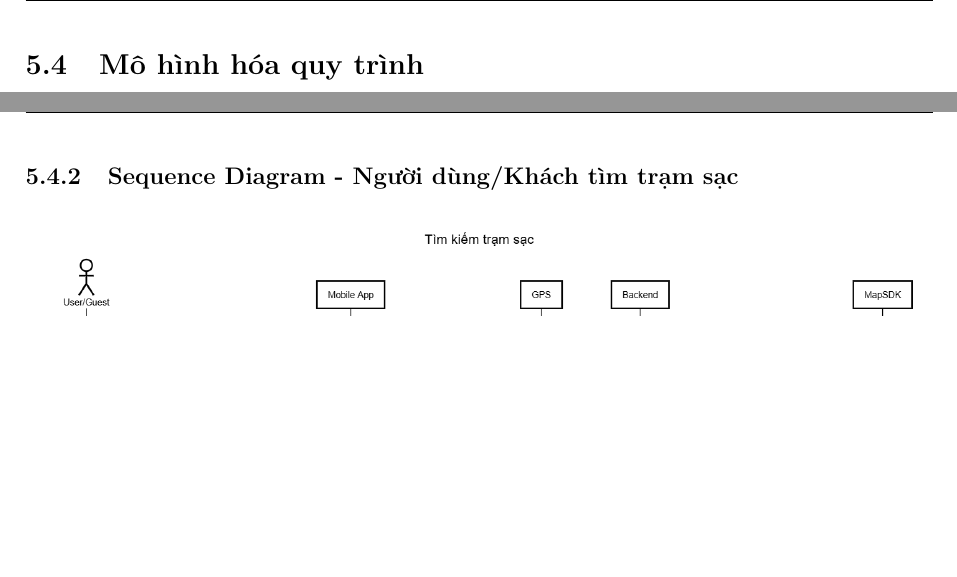
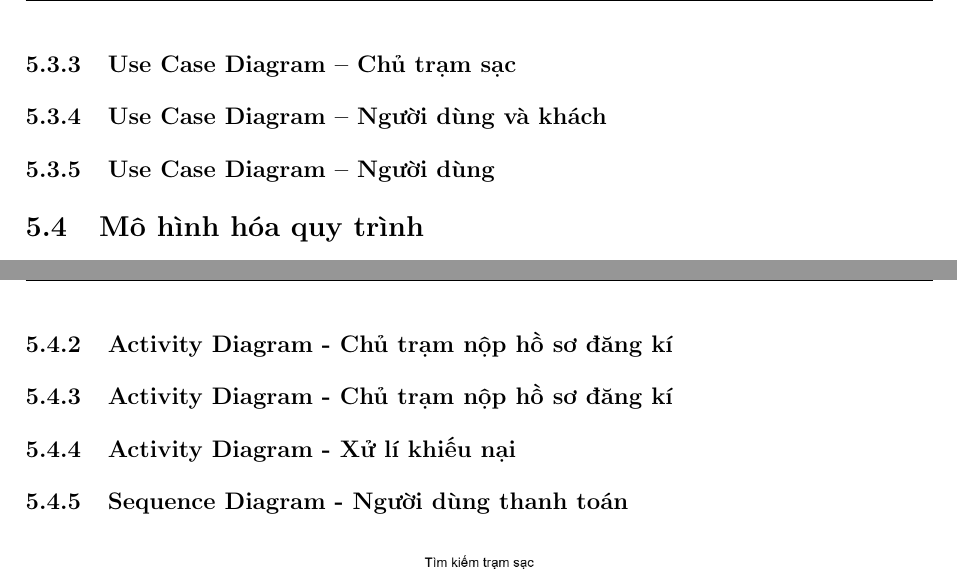
Before and after one commit to Cp0fbk/evgo-docs, a LaTeX document (main.tex, which reads chapters/5_ThietKe.tex): two parts of pages 23 and 25 of 27 before the commit and two parts of pages 23 and 26 of 28 after it, joined at a grey line, cut at the place of the change, the shorter picture padded with empty space. Compiled offline with pdfLaTeX.

Commit message:
Update on Overleaf.

```diff
--- a/chapters/5_ThietKe.tex
+++ b/chapters/5_ThietKe.tex
@@ -647,6 +647,12 @@
     \end{center}
     \end{itemize}
 
+\subsubsection{Use Case Diagram -- Chủ trạm sạc}
+
+\subsubsection{Use Case Diagram -- Người dùng và khách}
+
+\subsubsection{Use Case Diagram -- Người dùng}
+
 \subsection{Mô hình hóa quy trình}
 \subsubsection{Activity Diagram - Người quản trị hệ thống phân chia doanh thu}
 \begin{figure}[H]
@@ -693,7 +699,13 @@
     \end{itemize}
 \end{enumerate}
 
-\subsubsection{Sequence Diagram - Người dùng/Khách tìm trạm sạc}
+\subsubsection{Activity Diagram - Chủ trạm nộp hồ sơ đăng kí}
+
+\subsubsection{Activity Diagram - Chủ trạm nộp hồ sơ đăng kí}
+
+\subsubsection{Activity Diagram - Xử lí khiếu nại}
+
+\subsubsection{Sequence Diagram - Người dùng thanh toán}
 \begin{figure}[H]
     \centering
     \includegraphics[width=1\textwidth]{figures/SuperAdmin/sq_sa_fstation.png}
```
Also changed, not shown: chapters/2_CoSoLyThuyetVaCongNghe.tex (+1 -0 lines), chapters/4_YeuCau.tex (+6 -1 lines), chapters/7_DanhGia.tex (+1 -1 lines), chapters/8_KetLuan.tex (added, +1 -0 lines), main.tex (+2 -0 lines), chapters/5_ThietKe.tex (4 more changed lines).
